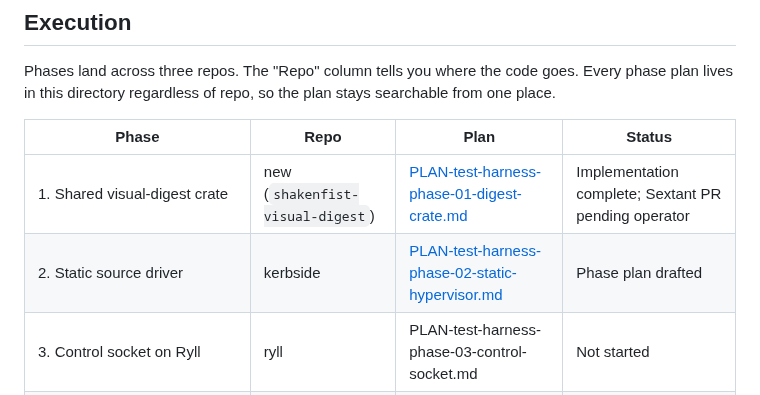
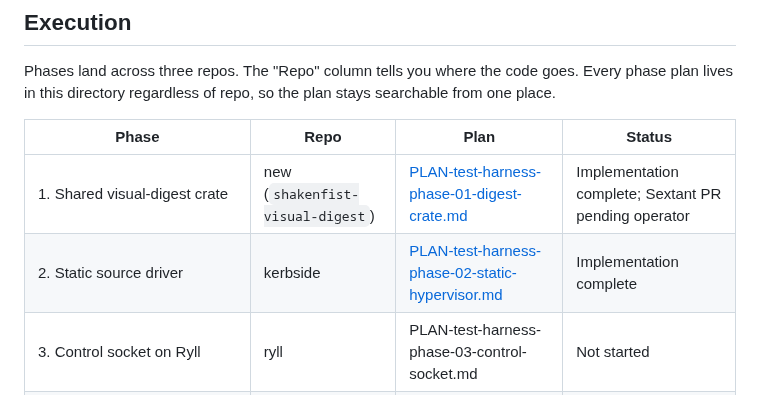
Before and after one commit to shakenfist/kerbside, a Markdown page: docs/plans/PLAN-test-harness.md, the part around the change. Drawn GitHub-style.

Commit message:
Mark phase 2 as implementation-complete.
All six substeps (2a–2f) landed:

* 2a (bd0ce98) — StaticSource class in kerbside/sources/static.py
* 2b (b731ffc) — wire dispatch in kerbside/main.py
* 2c (11a13aa) — api.py virtviewer handlers gain a static branch
  and stop overwriting the persisted ticket with empty string
* 2d (81b7b3d) — unit tests for the driver + dispatch wiring
* 2e (df1a1ec) — AGENTS / ARCHITECTURE / docs/console-sources.md
* 2f (33bb7f6) — etc/example-static-sources.yaml

The api.py change in 2c surfaced a real pre-existing bug: the
non-oVirt branch unconditionally called db.store_console_ticket
with an empty string, which would have overwritten the static
driver's persisted ticket on every .vv request. Refactored into
explicit if static / elif ovirt / else so the static path skips
the store entirely and the existing shakenfist/openstack
behaviour is unchanged.

`pre-commit run --all-files` is clean on this commit.

Prompt: Update the master plan's phase 2 row after the six
implementation commits land cleanly on test-harness.

Signed-off-by: Michael Still <mikal@stillhq.com>
Assisted-By: Claude Opus 4.7 (1M context, high effort) <noreply@anthropic.com>

```diff
--- a/docs/plans/PLAN-test-harness.md
+++ b/docs/plans/PLAN-test-harness.md
@@ -236,7 +236,7 @@ searchable from one place.
 | Phase | Repo | Plan | Status |
 |-------|------|------|--------|
 | 1. Shared visual-digest crate | new (`shakenfist-visual-digest`) | [PLAN-test-harness-phase-01-digest-crate.md](PLAN-test-harness-phase-01-digest-crate.md) | Implementation complete; Sextant PR pending operator |
-| 2. Static source driver | kerbside | [PLAN-test-harness-phase-02-static-hypervisor.md](PLAN-test-harness-phase-02-static-hypervisor.md) | Phase plan drafted |
+| 2. Static source driver | kerbside | [PLAN-test-harness-phase-02-static-hypervisor.md](PLAN-test-harness-phase-02-static-hypervisor.md) | Implementation complete |
 | 3. Control socket on Ryll | ryll | PLAN-test-harness-phase-03-control-socket.md | Not started |
 | 4. Port latency loadtest to control socket and remove legacy `testclient/ryll/` | kerbside | PLAN-test-harness-phase-04-port-latency.md | Not started |
 | 5. Direct-qemu CI workflow | kerbside | PLAN-test-harness-phase-05-direct-qemu-ci.md | Not started |
```
